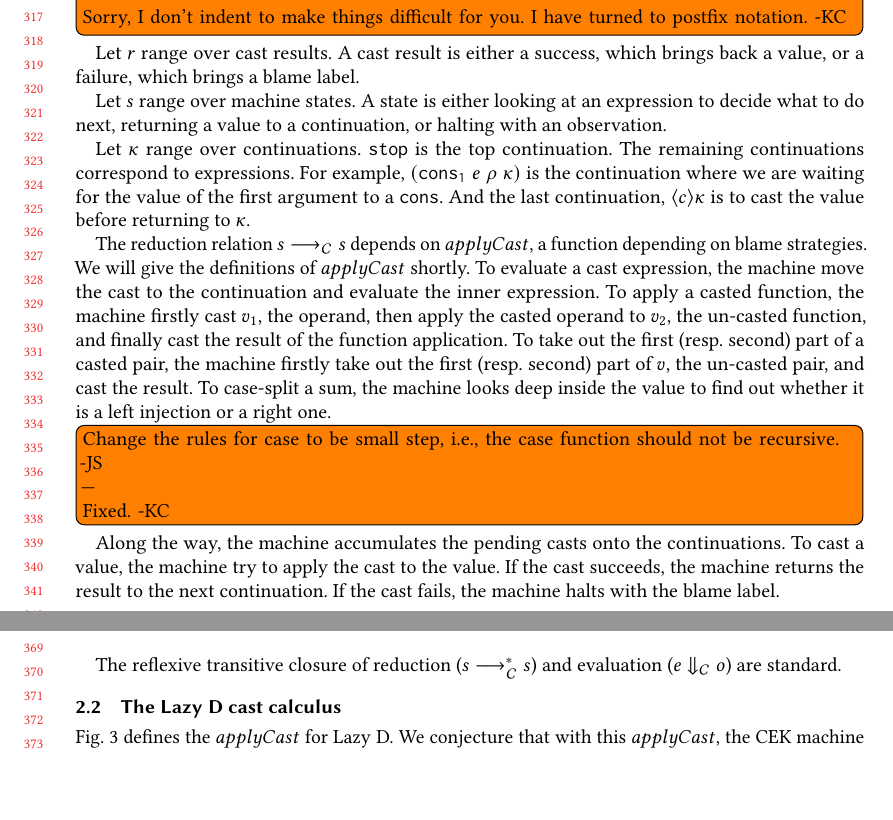
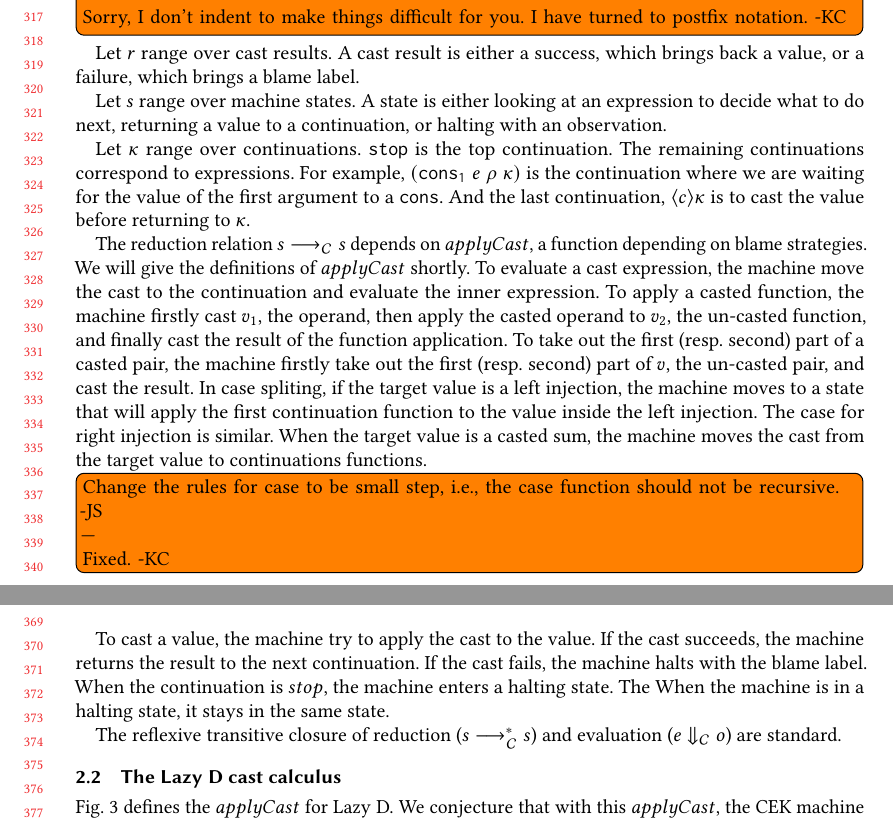
Before and after one commit to LuKC1024/hypercoercion-and-framework-wgt2020, a LaTeX paper (paper.tex): two parts of pages 7 and 8 of 19, joined at a grey line, cut so that both start at the same text, the shorter picture padded with empty space. Compiled offline with pdfLaTeX.

Commit message:
small-step case

```diff
--- a/paper.tex
+++ b/paper.tex
@@ -1152,16 +1152,21 @@ function, the machine firstly cast $ v_1 $, the operand, then apply the casted
 operand to $ v_2 $, the un-casted function, and finally cast the result of the
 function application. To take out the first (resp. second) part of a casted
 pair, the machine firstly take out the first (resp. second) part of $ v $, the
-un-casted pair, and cast the result. To case-split a sum, the machine looks
-deep inside the value to find out whether it is a left injection or a right
-one.
+un-casted pair, and cast the result. In case spliting, if the target value is a
+left injection, the machine moves to a state that will apply the first
+continuation function to the value inside the left injection. The case for
+right injection is similar. When the target value is a casted sum, the machine
+moves the cast from the target value to continuations functions.
 \todo[inline]{Change the rules for case to be small step, i.e.,
 	the case function should not be recursive. -JS
 \\---\\ Fixed. -KC}
-Along the way, the machine accumulates the pending casts onto the
-continuations. To cast a value, the machine try to apply the cast to the value.
+%Along the way, the machine accumulates the pending casts onto the
+%continuations.
+To cast a value, the machine try to apply the cast to the value.
 If the cast succeeds, the machine returns the result to the next continuation.
 If the cast fails, the machine halts with the blame label.
+When the continuation is $ stop $, the machine enters a halting state. The
+When the machine is in a halting state, it stays in the same state.
 
 The reflexive transitive closure of reduction ($ \judgeCreduceTrans{s}{s} $)
 and evaluation ($ \judgeCeval{e}{o} $) are standard.
```
